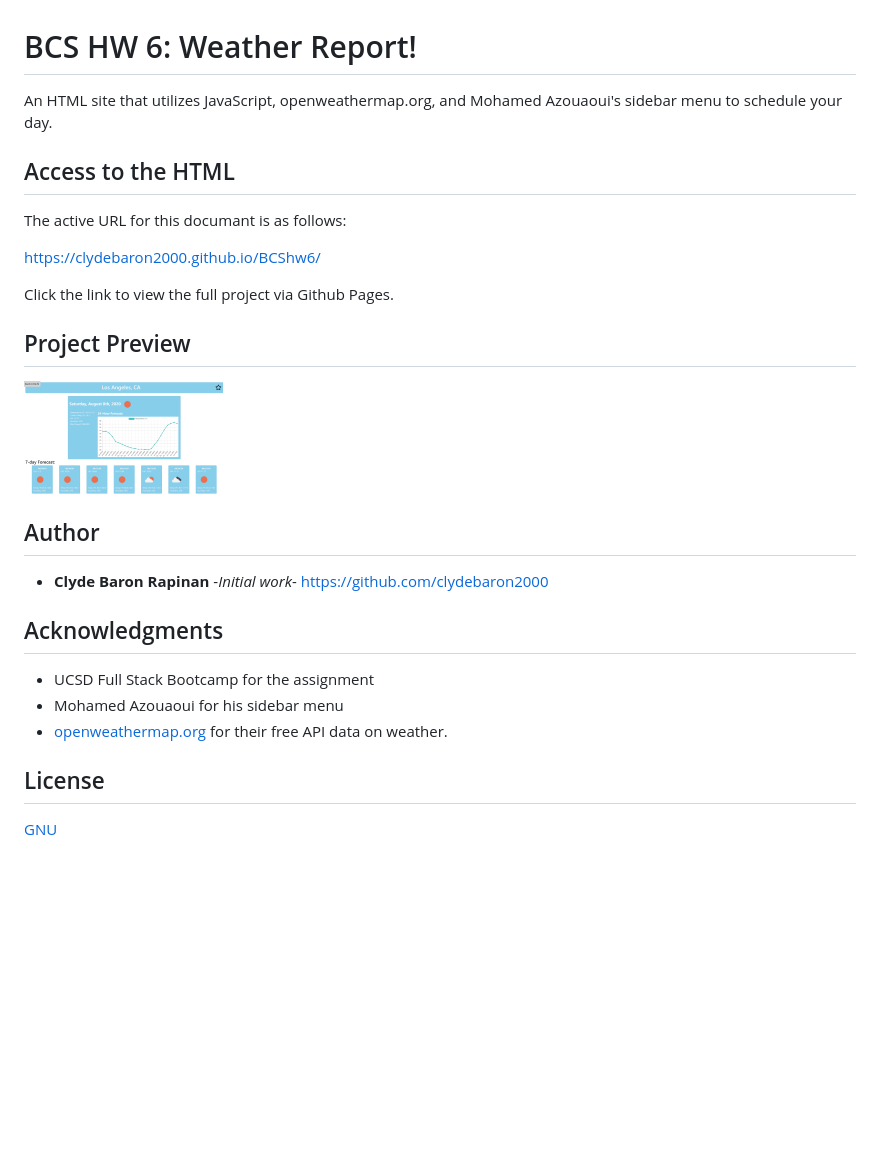
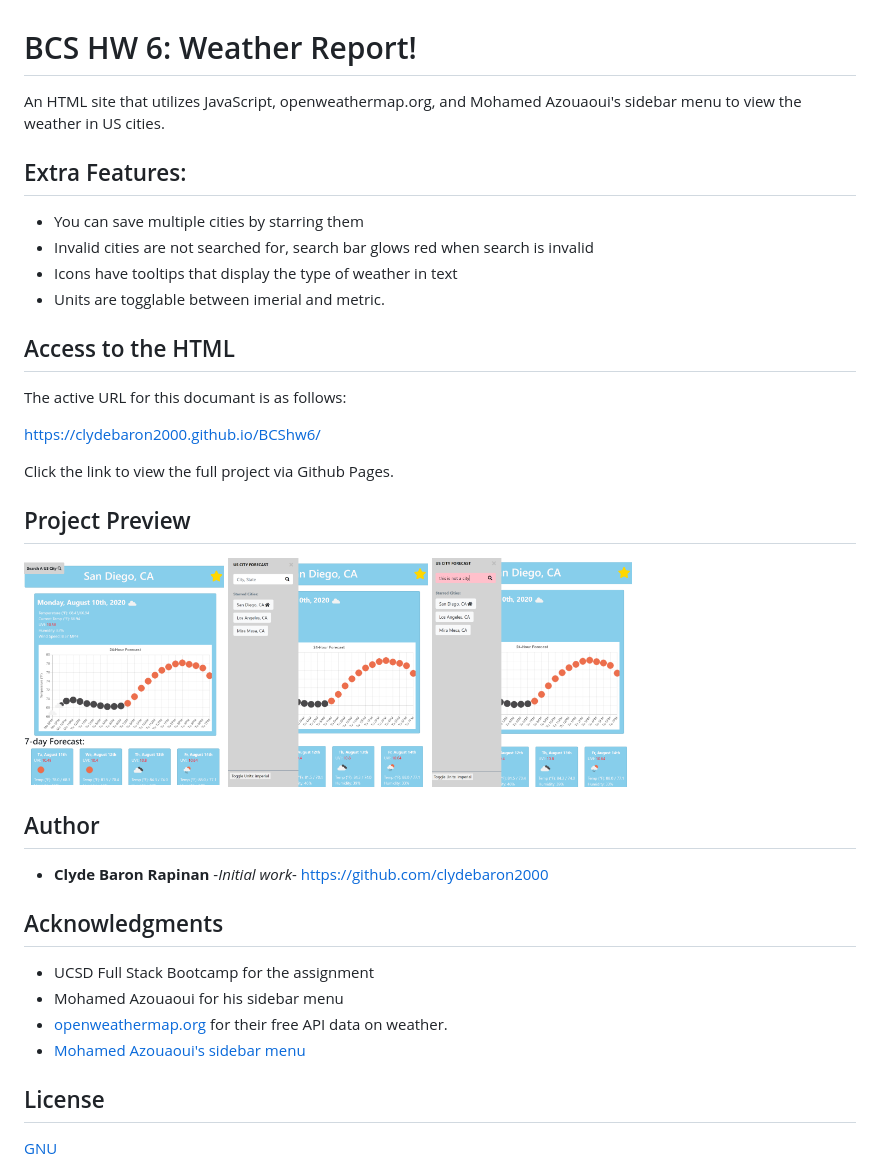
Before and after one commit to clydebaron2000/BCShw6, a Markdown page: README.md, the part around the change. Drawn GitHub-style; pictures changed too: Assets/error.PNG (added), Assets/mainMenu.PNG, Assets/sidebarDisplay.PNG (added); blank space fills up the shorter version.

```diff
--- a/README.md
+++ b/README.md
@@ -1,6 +1,12 @@
 # BCS HW 6: Weather Report!
 
-An HTML site that utilizes JavaScript, openweathermap.org, and Mohamed Azouaoui's sidebar menu to schedule your day.
+An HTML site that utilizes JavaScript, openweathermap.org, and Mohamed Azouaoui's sidebar menu to view the weather in US cities.
+
+## Extra Features:
+* You can save multiple cities by starring them
+* Invalid cities are not searched for, search bar glows red when search is invalid
+* Icons have tooltips that display the type of weather in text
+* Units are togglable between imerial and metric.
 
 ## Access to the HTML
 
@@ -11,7 +17,10 @@ https://clydebaron2000.github.io/BCShw6/
 Click the link to view the full project via Github Pages.
 
 ## Project Preview
+
 <img src="Assets/mainMenu.PNG" width="200px"/>
+<img src="Assets/sidebarDisplay.PNG" width="200px"/>
+<img src="Assets/error.PNG" width="200px"/>
 
 
 ## Author
@@ -23,6 +32,7 @@ Click the link to view the full project via Github Pages.
 * UCSD Full Stack Bootcamp for the assignment
 * Mohamed Azouaoui for his sidebar menu
 * [openweathermap.org](https://openweathermap.org) for their free API data on weather.
+* [Mohamed Azouaoui's sidebar menu](https://github.com/azouaoui-med/pro-sidebar-template)
 
 ## License
 
```
